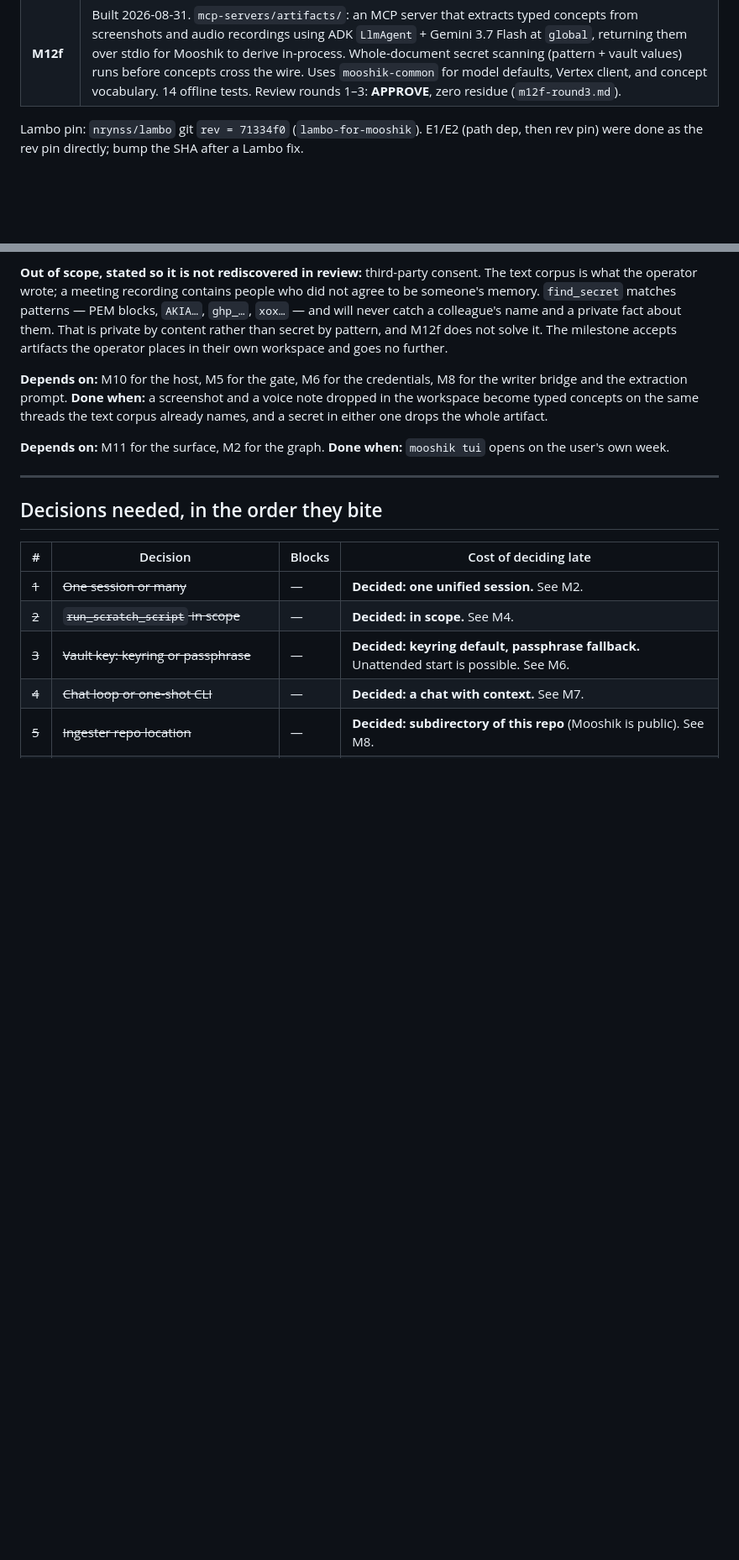
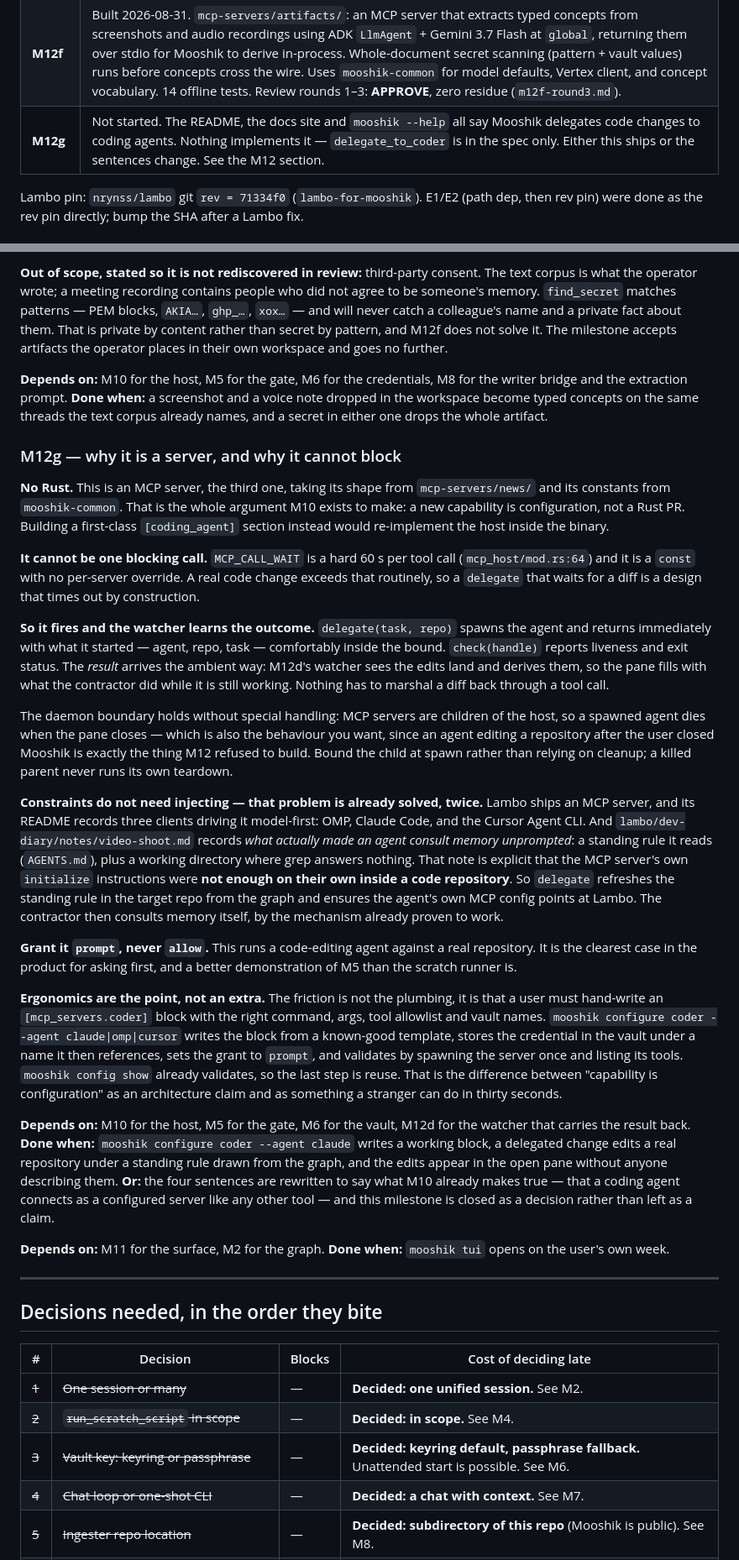
Before and after one commit to nrynss/mooshik, a Markdown page: dev-diary/PLAN.md, 2 parts joined by grey strips. Shown at 84% size. Rendered like a GitHub page; blank space fills up the shorter version.

Commit message:
docs(plan): M12g — the coding contractor, or the sentences change
The one task here that starts from a claim rather than a gap. README:3, the
docs site's index and overview, and text/en.toml:14 — what `mooshik --help`
prints — all say in the present tense that Mooshik delegates heavy code edits
to coding agents. docs/SPEC.md names `delegate_to_coder` and is honest that it
describes where the product is going; the other three dropped the qualifier.
Nothing implements it. The repo is public and the contest requires the project
to function as its text description says.

The design, if it ships: an MCP server, no Rust, because that is the argument
M10 exists to make. It cannot be one blocking call — MCP_CALL_WAIT is a hard
60s const with no per-server override, so a delegate that waits for a diff
times out by construction. Instead it fires and returns a handle, and M12d's
watcher derives the edits as they land, so the result arrives the ambient way
rather than being marshalled back through a tool call. The daemon boundary
holds for free: MCP servers are children of the host, so the agent dies with
the pane, which is the behaviour you want anyway.

Constraints need no injection. Lambo already ships an MCP server that OMP,
Claude Code and the Cursor Agent CLI have each driven, and the Lambo shoot
notes record what actually made an agent consult memory unprompted — a
standing rule it reads, with the MCP server's own initialize instructions
explicitly NOT sufficient on their own inside a code repository. So delegate
refreshes that rule from the graph and points the agent at Lambo.

Done-when is written with an "or": the sentences get rewritten to say what M10
already makes true, and the milestone closes as a decision. Drifting into the
deadline without choosing is the only option that is actually bad.

```diff
--- a/dev-diary/PLAN.md
+++ b/dev-diary/PLAN.md
@@ -68,6 +68,7 @@ the surface landed, so the data behind it became worth building.
 | **M12d** | Built 2026-08-31. The live pane owns a cancellable polling watcher for the current workspace: `.md/.markdown/.txt/.rst` files only, generated directories and symlinks excluded, file contents scanned with the ingester's whole-document secret policy but never derived. Git changes carry SHA/message metadata only, with commit author time; file events carry mtime. A 250 ms debounce coalesces bursts, and every derive uses the pane's shared `WriteLane`. The task is joined before `Memory::close`; it is never a daemon. Focused offline tests cover discovery/filtering, debounce replacement, secret drops, git metadata/time, and cancellation. |
 | **M12e** | Built 2026-08-31, `49a504d` → `d5c5909`. `Enter` runs `Session::turn` on the pane runtime; tokens drain into the conversation; in-flight `Esc` cancels without quitting; a failed turn renders as a turn. Prompt-class tools denied on the pane path (stdin would hang). Execute-time diagnostics go through a sink, not `eprintln!`. Review rounds 1–2: **APPROVE**, zero residue (`m12e-round2.md`). See the M12 section. |
 | **M12f** | Built 2026-08-31. `mcp-servers/artifacts/`: an MCP server that extracts typed concepts from screenshots and audio recordings using ADK `LlmAgent` + Gemini 3.7 Flash at `global`, returning them over stdio for Mooshik to derive in-process. Whole-document secret scanning (pattern + vault values) runs before concepts cross the wire. Uses `mooshik-common` for model defaults, Vertex client, and concept vocabulary. 14 offline tests. Review rounds 1–3: **APPROVE**, zero residue (`m12f-round3.md`). |
+| **M12g** | Not started. The README, the docs site and `mooshik --help` all say Mooshik delegates code changes to coding agents. Nothing implements it — `delegate_to_coder` is in the spec only. Either this ships or the sentences change. See the M12 section. |
 
 Lambo pin: `nrynss/lambo` git `rev = 71334f0` (`lambo-for-mooshik`). E1/E2 (path dep, then rev pin) were done as the rev pin directly; bump the SHA after a Lambo fix.
 
@@ -986,6 +998,56 @@ and the extraction prompt. **Done when:** a screenshot and a voice note dropped
 become typed concepts on the same threads the text corpus already names, and a secret in either one
 drops the whole artifact.
 
+### M12g — why it is a server, and why it cannot block
+
+**No Rust.** This is an MCP server, the third one, taking its shape from `mcp-servers/news/` and its
+constants from `mooshik-common`. That is the whole argument M10 exists to make: a new capability is
+configuration, not a Rust PR. Building a first-class `[coding_agent]` section instead would
+re-implement the host inside the binary.
+
+**It cannot be one blocking call.** `MCP_CALL_WAIT` is a hard 60 s per tool call
+(`mcp_host/mod.rs:64`) and it is a `const` with no per-server override. A real code change exceeds
+that routinely, so a `delegate` that waits for a diff is a design that times out by construction.
+
+**So it fires and the watcher learns the outcome.** `delegate(task, repo)` spawns the agent and
+returns immediately with what it started — agent, repo, task — comfortably inside the bound.
+`check(handle)` reports liveness and exit status. The *result* arrives the ambient way: M12d's
+watcher sees the edits land and derives them, so the pane fills with what the contractor did while
+it is still working. Nothing has to marshal a diff back through a tool call.
+
+The daemon boundary holds without special handling: MCP servers are children of the host, so a
+spawned agent dies when the pane closes — which is also the behaviour you want, since an agent
+editing a repository after the user closed Mooshik is exactly the thing M12 refused to build. Bound
+the child at spawn rather than relying on cleanup; a killed parent never runs its own teardown.
+
+**Constraints do not need injecting — that problem is already solved, twice.** Lambo ships an MCP
+server, and its README records three clients driving it model-first: OMP, Claude Code, and the
+Cursor Agent CLI. And `lambo/dev-diary/notes/video-shoot.md` records *what actually made an agent
+consult memory unprompted*: a standing rule it reads (`AGENTS.md`), plus a working directory where
+grep answers nothing. That note is explicit that the MCP server's own `initialize` instructions were
+**not enough on their own inside a code repository**. So `delegate` refreshes the standing rule in
+the target repo from the graph and ensures the agent's own MCP config points at Lambo. The
+contractor then consults memory itself, by the mechanism already proven to work.
+
+**Grant it `prompt`, never `allow`.** This runs a code-editing agent against a real repository. It
+is the clearest case in the product for asking first, and a better demonstration of M5 than the
+scratch runner is.
+
+**Ergonomics are the point, not an extra.** The friction is not the plumbing, it is that a user must
+hand-write an `[mcp_servers.coder]` block with the right command, args, tool allowlist and vault
+names. `mooshik configure coder --agent claude|omp|cursor` writes the block from a known-good
+template, stores the credential in the vault under a name it then references, sets the grant to
+`prompt`, and validates by spawning the server once and listing its tools. `mooshik config show`
+already validates, so the last step is reuse. That is the difference between "capability is
+configuration" as an architecture claim and as something a stranger can do in thirty seconds.
+
+**Depends on:** M10 for the host, M5 for the gate, M6 for the vault, M12d for the watcher that
+carries the result back. **Done when:** `mooshik configure coder --agent claude` writes a working
+block, a delegated change edits a real repository under a standing rule drawn from the graph, and
+the edits appear in the open pane without anyone describing them. **Or:** the four sentences are
+rewritten to say what M10 already makes true — that a coding agent connects as a configured server
+like any other tool — and this milestone is closed as a decision rather than left as a claim.
+
 **Depends on:** M11 for the surface, M2 for the graph. **Done when:** `mooshik tui` opens on the
 user's own week.
 
```
Also changed, not shown: other parts of dev-diary/PLAN.md (+11 -0 lines).
